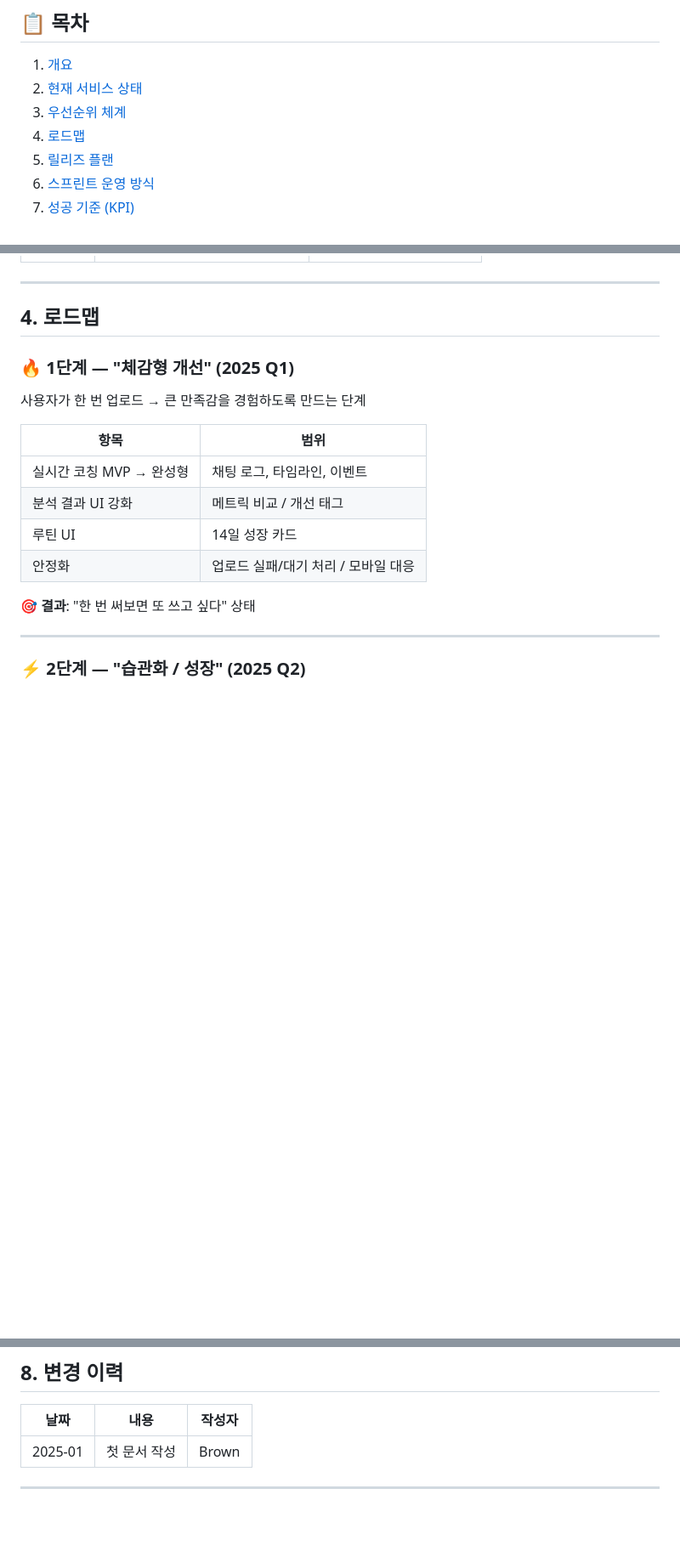
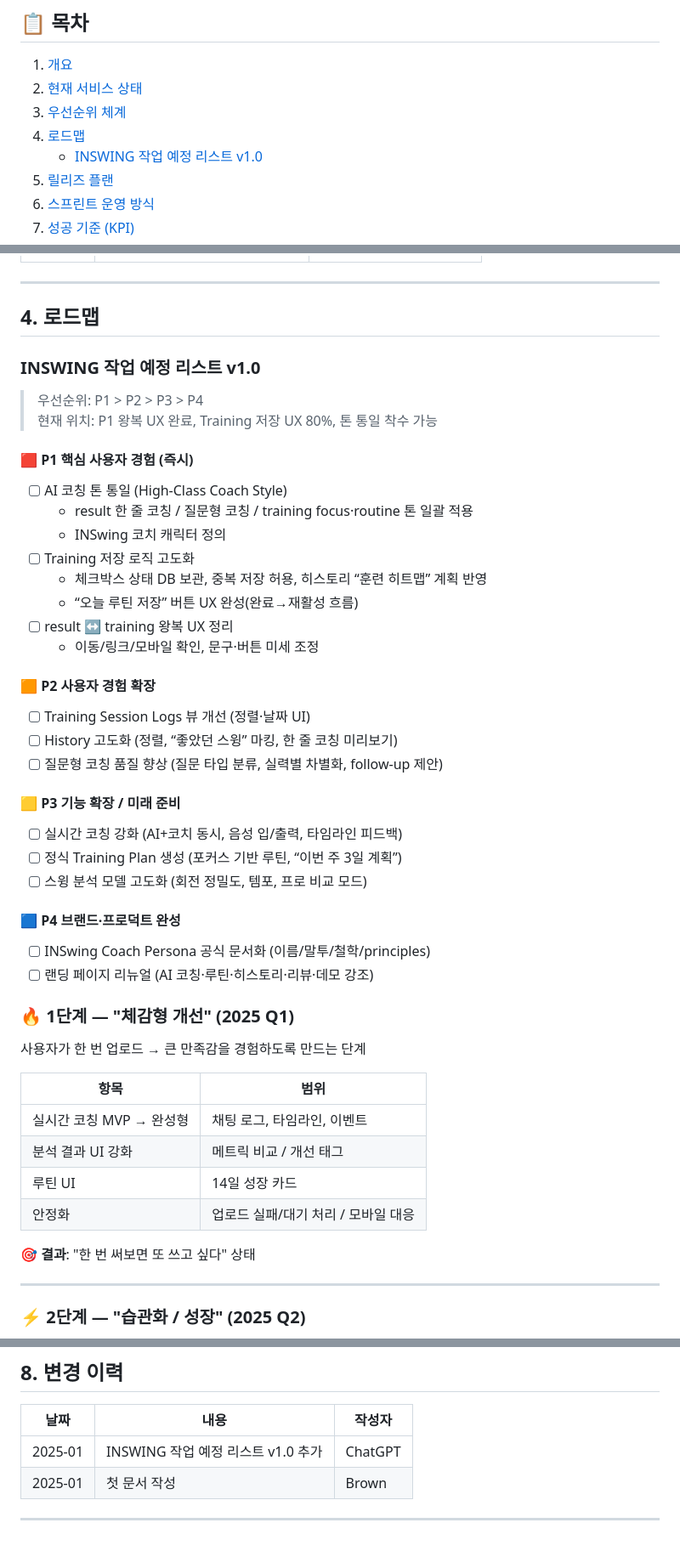
Before and after one commit to 01087204162ian/inswing, a Markdown page: docs/ROADMAP.md, 3 parts joined by grey strips. Shown at 85% size. GitHub-like rendering; blank space fills up the shorter version.

Commit message:
로드맵추가

```diff
--- a/docs/ROADMAP.md
+++ b/docs/ROADMAP.md
@@ -12,6 +12,7 @@
 2. [현재 서비스 상태](#현재-서비스-상태)
 3. [우선순위 체계](#우선순위-체계)
 4. [로드맵](#로드맵)
+   - [INSWING 작업 예정 리스트 v1.0](#inswing-작업-예정-리스트-v10)
 5. [릴리즈 플랜](#릴리즈-플랜)
 6. [스프린트 운영 방식](#스프린트-운영-방식)
 7. [성공 기준 (KPI)](#성공-기준-kpi)
@@ -60,6 +61,35 @@ INSWING 프로젝트는 "골프 스윙 분석 + 실시간 코칭"이라는 핵
 ---
 
 ## 4. 로드맵
+
+### INSWING 작업 예정 리스트 v1.0
+
+> 우선순위: P1 > P2 > P3 > P4
+> 현재 위치: P1 왕복 UX 완료, Training 저장 UX 80%, 톤 통일 착수 가능
+
+#### 🟥 P1 핵심 사용자 경험 (즉시)
+- [ ] AI 코칭 톤 통일 (High-Class Coach Style)
+  - result 한 줄 코칭 / 질문형 코칭 / training focus·routine 톤 일괄 적용
+  - INSwing 코치 캐릭터 정의
+- [ ] Training 저장 로직 고도화
+  - 체크박스 상태 DB 보관, 중복 저장 허용, 히스토리 “훈련 히트맵” 계획 반영
+  - “오늘 루틴 저장” 버튼 UX 완성(완료→재활성 흐름)
+- [ ] result ↔ training 왕복 UX 정리
+  - 이동/링크/모바일 확인, 문구·버튼 미세 조정
+
+#### 🟧 P2 사용자 경험 확장
+- [ ] Training Session Logs 뷰 개선 (정렬·날짜 UI)
+- [ ] History 고도화 (정렬, “좋았던 스윙” 마킹, 한 줄 코칭 미리보기)
+- [ ] 질문형 코칭 품질 향상 (질문 타입 분류, 실력별 차별화, follow-up 제안)
+
+#### 🟨 P3 기능 확장 / 미래 준비
+- [ ] 실시간 코칭 강화 (AI+코치 동시, 음성 입/출력, 타임라인 피드백)
+- [ ] 정식 Training Plan 생성 (포커스 기반 루틴, “이번 주 3일 계획”)
+- [ ] 스윙 분석 모델 고도화 (회전 정밀도, 템포, 프로 비교 모드)
+
+#### 🟦 P4 브랜드·프로덕트 완성
+- [ ] INSwing Coach Persona 공식 문서화 (이름/말투/철학/principles)
+- [ ] 랜딩 페이지 리뉴얼 (AI 코칭·루틴·히스토리·리뷰·데모 강조)
 
 ### 🔥 1단계 — "체감형 개선" (2025 Q1)
 
@@ -154,6 +184,7 @@ INSWING 프로젝트는 "골프 스윙 분석 + 실시간 코칭"이라는 핵
 
 | 날짜 | 내용 | 작성자 |
 |------|------|--------|
+| 2025-01 | INSWING 작업 예정 리스트 v1.0 추가 | ChatGPT |
 | 2025-01 | 첫 문서 작성 | Brown |
 
 ---
```
